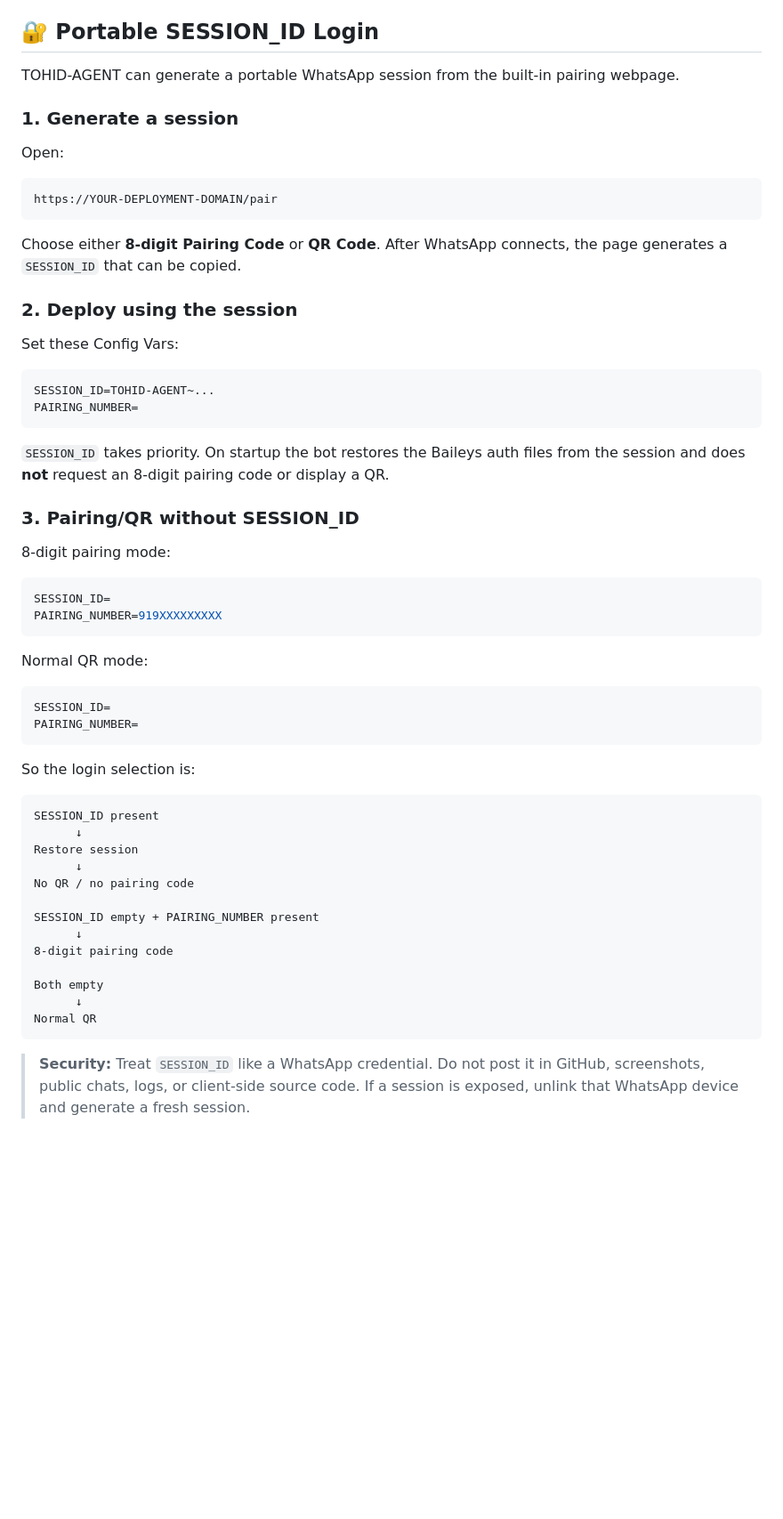
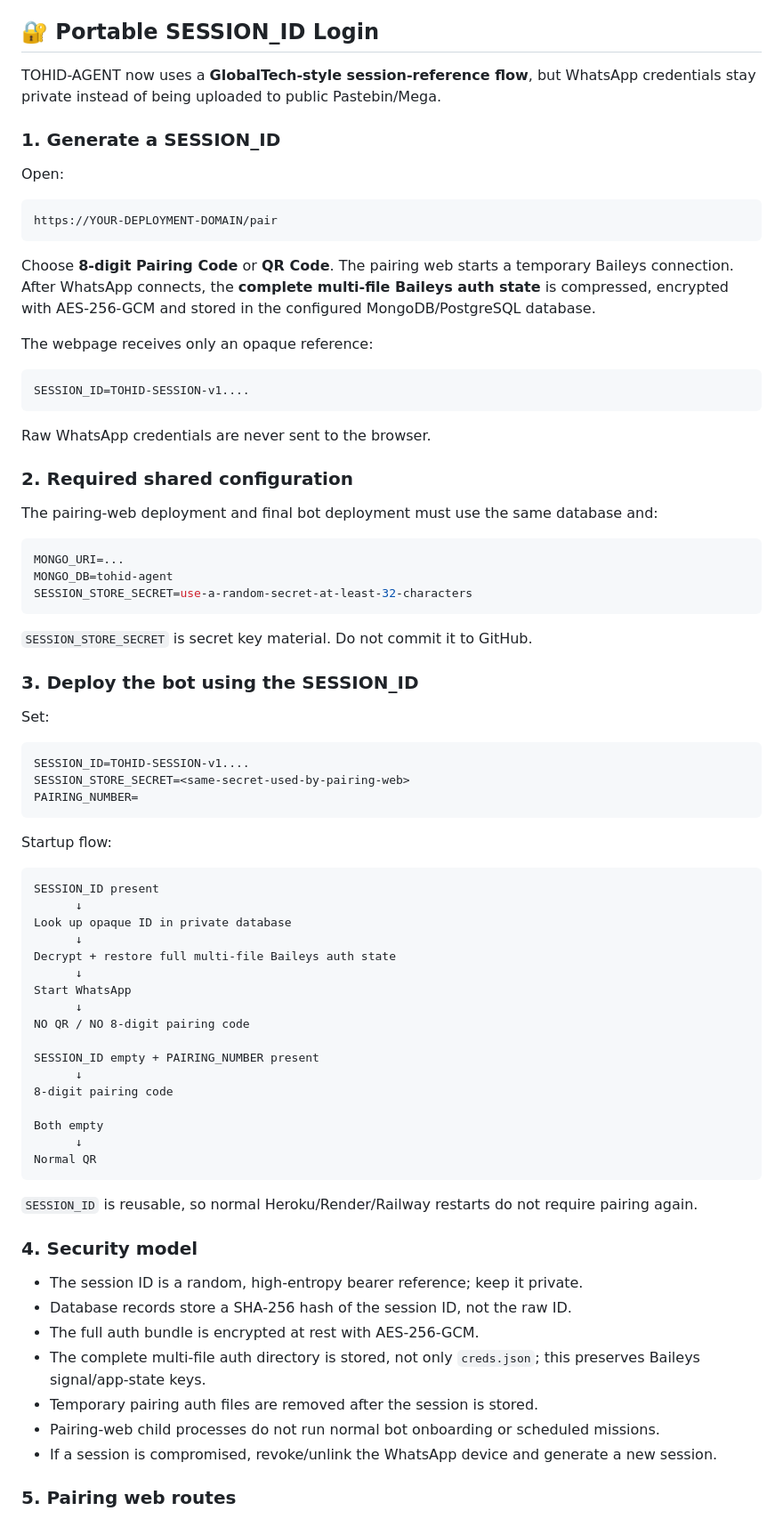
Before and after one commit to Tohidkhan6332/TOHID-AGENT, a Markdown page: README.md, the part around one of its changes. Shown at 89% size. Drawn GitHub-style; blank space fills up the shorter version.

Commit message:
Document private GlobalTech-style SESSION_ID flow

````diff
--- a/README.md
+++ b/README.md
@@ -778,9 +778,9 @@ Example messages: `Vercel projects dikhao`, `Render project redeploy karo`, `Koy
 
 ## 🔐 Portable SESSION_ID Login
 
-TOHID-AGENT can generate a portable WhatsApp session from the built-in pairing webpage.
+TOHID-AGENT now uses a **GlobalTech-style session-reference flow**, but WhatsApp credentials stay private instead of being uploaded to public Pastebin/Mega.
 
-### 1. Generate a session
+### 1. Generate a SESSION_ID
 
 Open:
 
@@ -788,43 +788,50 @@ Open:
 https://YOUR-DEPLOYMENT-DOMAIN/pair
 ```
 
-Choose either **8-digit Pairing Code** or **QR Code**. After WhatsApp connects, the page generates a `SESSION_ID` that can be copied.
+Choose **8-digit Pairing Code** or **QR Code**. The pairing web starts a temporary Baileys connection. After WhatsApp connects, the **complete multi-file Baileys auth state** is compressed, encrypted with AES-256-GCM and stored in the configured MongoDB/PostgreSQL database.
 
-### 2. Deploy using the session
+The webpage receives only an opaque reference:
 
-Set these Config Vars:
+```
+SESSION_ID=TOHID-SESSION-v1....
+```
+
+Raw WhatsApp credentials are never sent to the browser.
+
+### 2. Required shared configuration
+
+The pairing-web deployment and final bot deployment must use the same database and:
 
 ```env
-SESSION_ID=TOHID-AGENT~...
+MONGO_URI=...
+MONGO_DB=tohid-agent
+SESSION_STORE_SECRET=use-a-random-secret-at-least-32-characters
+```
+
+`SESSION_STORE_SECRET` is secret key material. Do not commit it to GitHub.
+
+### 3. Deploy the bot using the SESSION_ID
+
+Set:
+
+```env
+SESSION_ID=TOHID-SESSION-v1....
+SESSION_STORE_SECRET=<same-secret-used-by-pairing-web>
 PAIRING_NUMBER=
 ```
 
-`SESSION_ID` takes priority. On startup the bot restores the Baileys auth files from the session and does **not** request an 8-digit pairing code or display a QR.
-
-### 3. Pairing/QR without SESSION_ID
-
-8-digit pairing mode:
-
-```env
-SESSION_ID=
-PAIRING_NUMBER=919XXXXXXXXX
-```
-
-Normal QR mode:
-
-```env
-SESSION_ID=
-PAIRING_NUMBER=
-```
-
-So the login selection is:
+Startup flow:
 
 ```
 SESSION_ID present
       ↓
-Restore session
+Look up opaque ID in private database
       ↓
-No QR / no pairing code
+Decrypt + restore full multi-file Baileys auth state
+      ↓
+Start WhatsApp
+      ↓
+NO QR / NO 8-digit pairing code
 
 SESSION_ID empty + PAIRING_NUMBER present
       ↓
@@ -835,4 +842,17 @@ Both empty
 Normal QR
 ```
 
-> **Security:** Treat `SESSION_ID` like a WhatsApp credential. Do not post it in GitHub, screenshots, public chats, logs, or client-side source code. If a session is exposed, unlink that WhatsApp device and generate a fresh session.
+`SESSION_ID` is reusable, so normal Heroku/Render/Railway restarts do not require pairing again.
+
+### 4. Security model
+
+- The session ID is a random, high-entropy bearer reference; keep it private.
+- Database records store a SHA-256 hash of the session ID, not the raw ID.
+- The full auth bundle is encrypted at rest with AES-256-GCM.
+- The complete multi-file auth directory is stored, not only `creds.json`; this preserves Baileys signal/app-state keys.
+- Temporary pairing auth files are removed after the session is stored.
+- Pairing-web child processes do not run normal bot onboarding or scheduled missions.
+- If a session is compromised, revoke/unlink the WhatsApp device and generate a new session.
+
+### 5. Pairing web routes
+
````
Also changed, not shown: other parts of README.md (+6 -0 lines).
